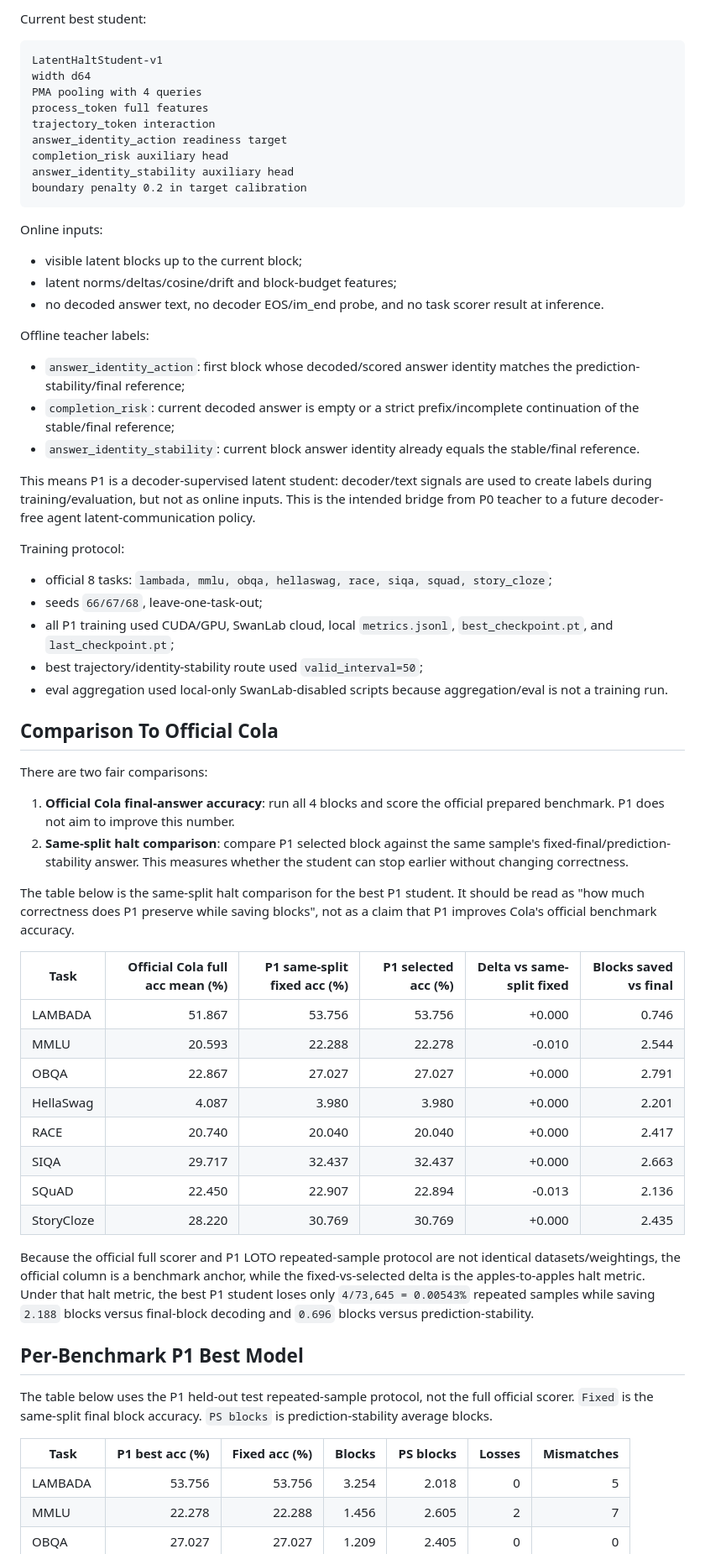
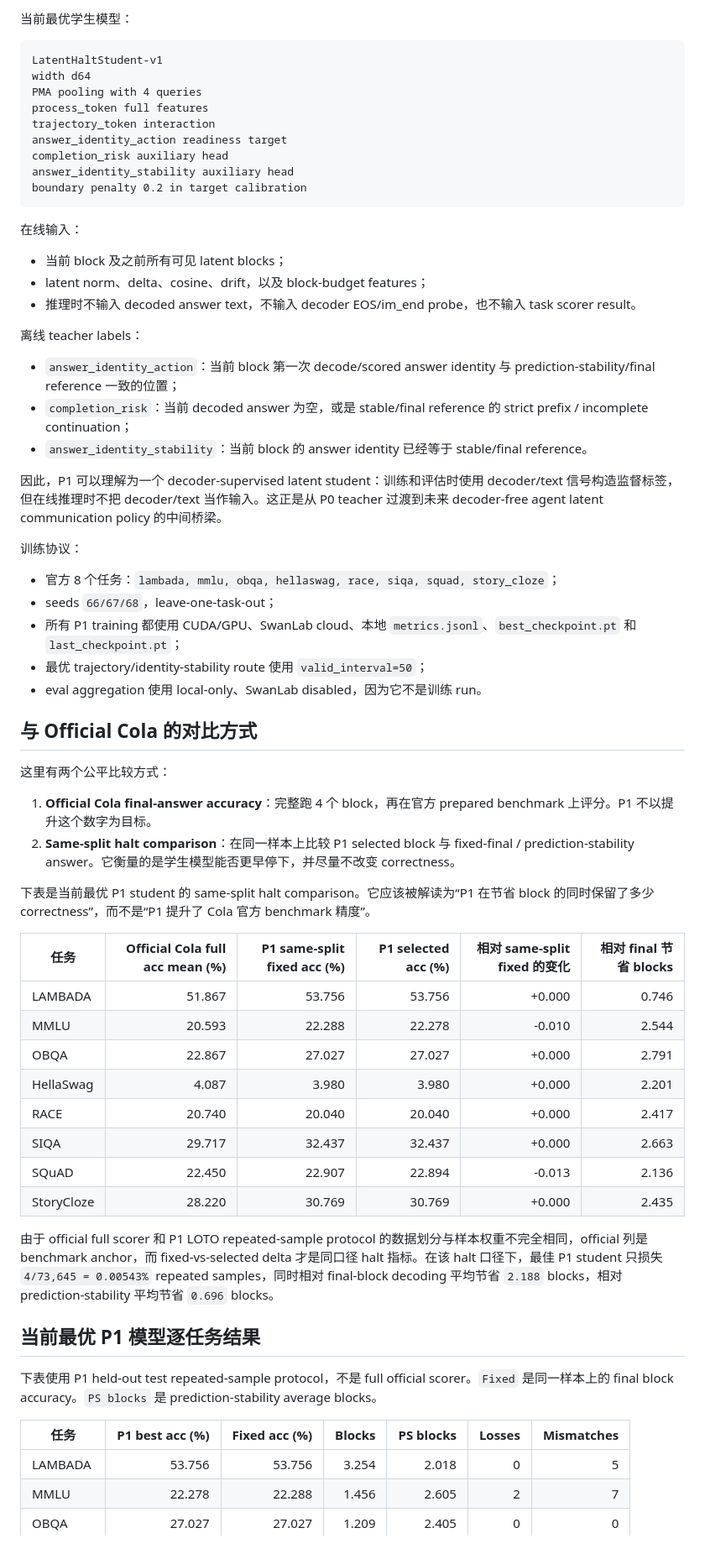
Before and after one commit to typhoon112/drla, a Markdown page: docs/P1_Model_Comparison_Report_2026-05-27.md, the part around one of its changes. Shown at 84% size. GitHub-like rendering.

````diff
--- a/docs/P1_Model_Comparison_Report_2026-05-27.md
+++ b/docs/P1_Model_Comparison_Report_2026-05-27.md
@@ -73,5 +73,5 @@ The P1 student keeps the official Cola VAE/DiT substrate frozen. It does not ret
 
-Current best student:
+当前最优学生模型：
 
 ```text
 LatentHaltStudent-v1
@@ -85,38 +85,38 @@ answer_identity_stability auxiliary head
 boundary penalty 0.2 in target calibration
 ```
 
-Online inputs:
+在线输入：
 
-- visible latent blocks up to the current block;
-- latent norms/deltas/cosine/drift and block-budget features;
-- no decoded answer text, no decoder EOS/im_end probe, and no task scorer result at inference.
+- 当前 block 及之前所有可见 latent blocks；
+- latent norm、delta、cosine、drift，以及 block-budget features；
+- 推理时不输入 decoded answer text，不输入 decoder EOS/im_end probe，也不输入 task scorer result。
 
-Offline teacher labels:
+离线 teacher labels：
 
-- `answer_identity_action`: first block whose decoded/scored answer identity matches the prediction-stability/final reference;
-- `completion_risk`: current decoded answer is empty or a strict prefix/incomplete continuation of the stable/final reference;
-- `answer_identity_stability`: current block answer identity already equals the stable/final reference.
+- `answer_identity_action`：当前 block 第一次 decode/scored answer identity 与 prediction-stability/final reference 一致的位置；
+- `completion_risk`：当前 decoded answer 为空，或是 stable/final reference 的 strict prefix / incomplete continuation；
+- `answer_identity_stability`：当前 block 的 answer identity 已经等于 stable/final reference。
 
-This means P1 is a decoder-supervised latent student: decoder/text signals are used to create labels during training/evaluation, but not as online inputs. This is the intended bridge from P0 teacher to a future decoder-free agent latent-communication policy.
+因此，P1 可以理解为一个 decoder-supervised latent student：训练和评估时使用 decoder/text 信号构造监督标签，但在线推理时不把 decoder/text 当作输入。这正是从 P0 teacher 过渡到未来 decoder-free agent latent communication policy 的中间桥梁。
 
-Training protocol:
+训练协议：
 
-- official 8 tasks: `lambada, mmlu, obqa, hellaswag, race, siqa, squad, story_cloze`;
-- seeds `66/67/68`, leave-one-task-out;
-- all P1 training used CUDA/GPU, SwanLab cloud, local `metrics.jsonl`, `best_checkpoint.pt`, and `last_checkpoint.pt`;
-- best trajectory/identity-stability route used `valid_interval=50`;
-- eval aggregation used local-only SwanLab-disabled scripts because aggregation/eval is not a training run.
+- 官方 8 个任务：`lambada, mmlu, obqa, hellaswag, race, siqa, squad, story_cloze`；
+- seeds `66/67/68`，leave-one-task-out；
+- 所有 P1 training 都使用 CUDA/GPU、SwanLab cloud、本地 `metrics.jsonl`、`best_checkpoint.pt` 和 `last_checkpoint.pt`；
+- 最优 trajectory/identity-stability route 使用 `valid_interval=50`；
+- eval aggregation 使用 local-only、SwanLab disabled，因为它不是训练 run。
 
-## Comparison To Official Cola
+## 与 Official Cola 的对比方式
 
-There are two fair comparisons:
+这里有两个公平比较方式：
 
-1. **Official Cola final-answer accuracy**: run all 4 blocks and score the official prepared benchmark. P1 does not aim to improve this number.
-2. **Same-split halt comparison**: compare P1 selected block against the same sample's fixed-final/prediction-stability answer. This measures whether the student can stop earlier without changing correctness.
+1. **Official Cola final-answer accuracy**：完整跑 4 个 block，再在官方 prepared benchmark 上评分。P1 不以提升这个数字为目标。
+2. **Same-split halt comparison**：在同一样本上比较 P1 selected block 与 fixed-final / prediction-stability answer。它衡量的是学生模型能否更早停下，并尽量不改变 correctness。
 
-The table below is the same-split halt comparison for the best P1 student. It should be read as "how much correctness does P1 preserve while saving blocks", not as a claim that P1 improves Cola's official benchmark accuracy.
+下表是当前最优 P1 student 的 same-split halt comparison。它应该被解读为“P1 在节省 block 的同时保留了多少 correctness”，而不是“P1 提升了 Cola 官方 benchmark 精度”。
 
-| Task | Official Cola full acc mean (%) | P1 same-split fixed acc (%) | P1 selected acc (%) | Delta vs same-split fixed | Blocks saved vs final |
+| 任务 | Official Cola full acc mean (%) | P1 same-split fixed acc (%) | P1 selected acc (%) | 相对 same-split fixed 的变化 | 相对 final 节省 blocks |
 |---|---:|---:|---:|---:|---:|
 | LAMBADA | 51.867 | 53.756 | 53.756 | +0.000 | 0.746 |
 | MMLU | 20.593 | 22.288 | 22.278 | -0.010 | 2.544 |
@@ -127,13 +127,13 @@ The table below is the same-split halt comparison for the best P1 student. It sh
 | SQuAD | 22.450 | 22.907 | 22.894 | -0.013 | 2.136 |
 | StoryCloze | 28.220 | 30.769 | 30.769 | +0.000 | 2.435 |
 
-Because the official full scorer and P1 LOTO repeated-sample protocol are not identical datasets/weightings, the official column is a benchmark anchor, while the fixed-vs-selected delta is the apples-to-apples halt metric. Under that halt metric, the best P1 student loses only `4/73,645 = 0.00543%` repeated samples while saving `2.188` blocks versus final-block decoding and `0.696` blocks versus prediction-stability.
+由于 official full scorer 和 P1 LOTO repeated-sample protocol 的数据划分与样本权重不完全相同，official 列是 benchmark anchor，而 fixed-vs-selected delta 才是同口径 halt 指标。在该 halt 口径下，最佳 P1 student 只损失 `4/73,645 = 0.00543%` repeated samples，同时相对 final-block decoding 平均节省 `2.188` blocks，相对 prediction-stability 平均节省 `0.696` blocks。
 
-## Per-Benchmark P1 Best Model
+## 当前最优 P1 模型逐任务结果
 
-The table below uses the P1 held-out test repeated-sample protocol, not the full official scorer. `Fixed` is the same-split final block accuracy. `PS blocks` is prediction-stability average blocks.
+下表使用 P1 held-out test repeated-sample protocol，不是 full official scorer。`Fixed` 是同一样本上的 final block accuracy。`PS blocks` 是 prediction-stability average blocks。
 
-| Task | P1 best acc (%) | Fixed acc (%) | Blocks | PS blocks | Losses | Mismatches |
+| 任务 | P1 best acc (%) | Fixed acc (%) | Blocks | PS blocks | Losses | Mismatches |
 |---|---:|---:|---:|---:|---:|---:|
 | LAMBADA | 53.756 | 53.756 | 3.254 | 2.018 | 0 | 5 |
 | MMLU | 22.278 | 22.288 | 1.456 | 2.605 | 2 | 7 |
````
Also changed, not shown: other parts of docs/P1_Model_Comparison_Report_2026-05-27.md (+69 -69 lines).
